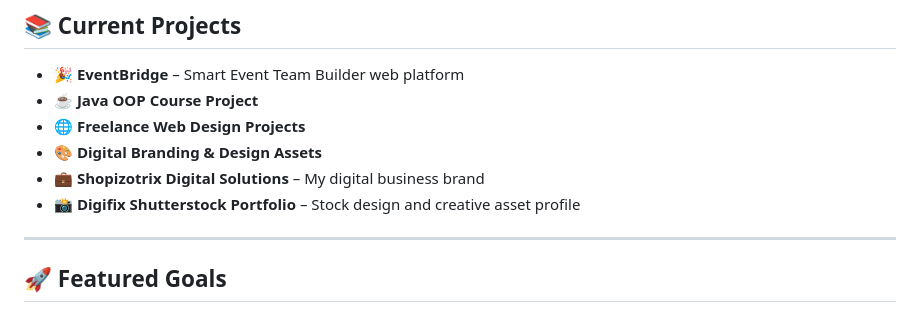
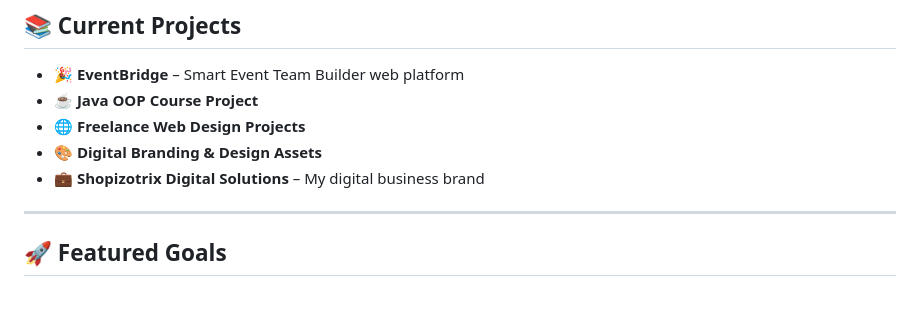
Before and after one commit to nhansaka/nhansaka, a Markdown page: README.md, the part around the change. Drawn GitHub-style.

Commit message:
Remove Digifix Shutterstock Portfolio from README
Removed Digifix Shutterstock Portfolio from the list.

```diff
--- a/README.md
+++ b/README.md
@@ -72,8 +72,6 @@ I'm an enthusiastic and self-driven IT undergraduate from Sri Lanka who enjoys c
 - 🌐 **Freelance Web Design Projects**
 - 🎨 **Digital Branding & Design Assets**
 - 💼 **Shopizotrix Digital Solutions** – My digital business brand
-- 📸 **Digifix Shutterstock Portfolio** – Stock design and creative asset profile
-
 ---
 
 ## 🚀 Featured Goals
```
